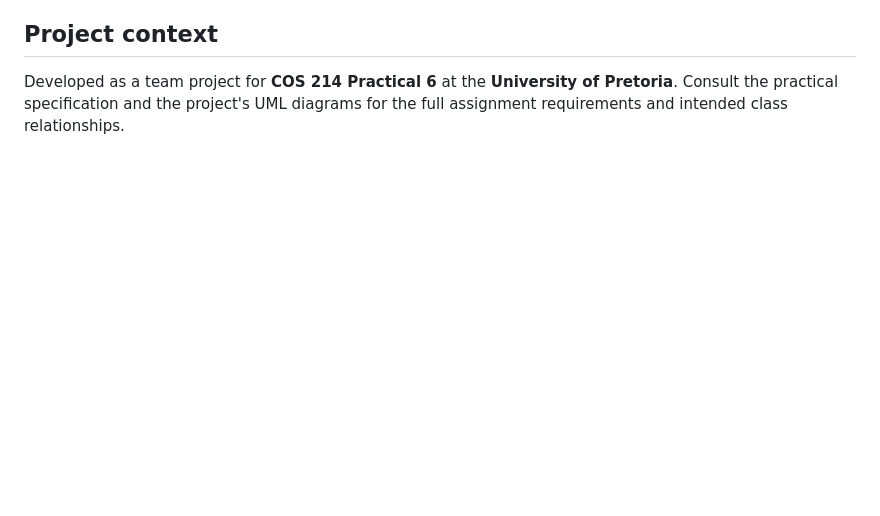
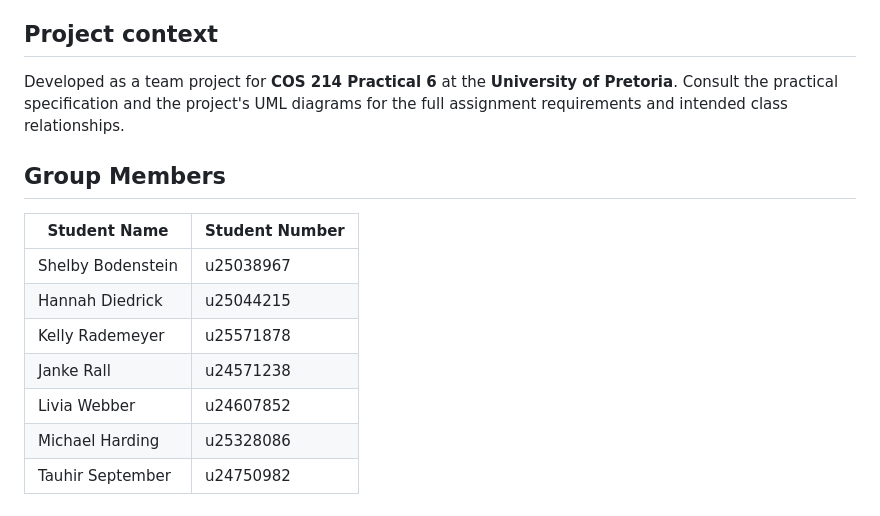
Before and after one commit to u25044215-Hannah/Prac6_FInalProject, a Markdown page: README.md, the part around the change. Drawn GitHub-style; blank space fills up the shorter version.

Commit message:
Add group members section to README
Added a section listing group members with their student numbers.

```diff
--- a/README.md
+++ b/README.md
@@ -165,3 +165,15 @@ Work on a feature branch, test locally, and open a pull request against the team
 ## Project context
 
 Developed as a team project for **COS 214 Practical 6** at the **University of Pretoria**. Consult the practical specification and the project's UML diagrams for the full assignment requirements and intended class relationships.
+
+## Group Members
+
+| Student Name | Student Number |
+| -------- | -------- |
+| Shelby Bodenstein | u25038967 |
+| Hannah Diedrick | u25044215 |
+| Kelly Rademeyer | u25571878 |
+| Janke Rall | u24571238 |
+| Livia Webber | u24607852 |
+| Michael Harding | u25328086 |
+| Tauhir September | u24750982 |
```
